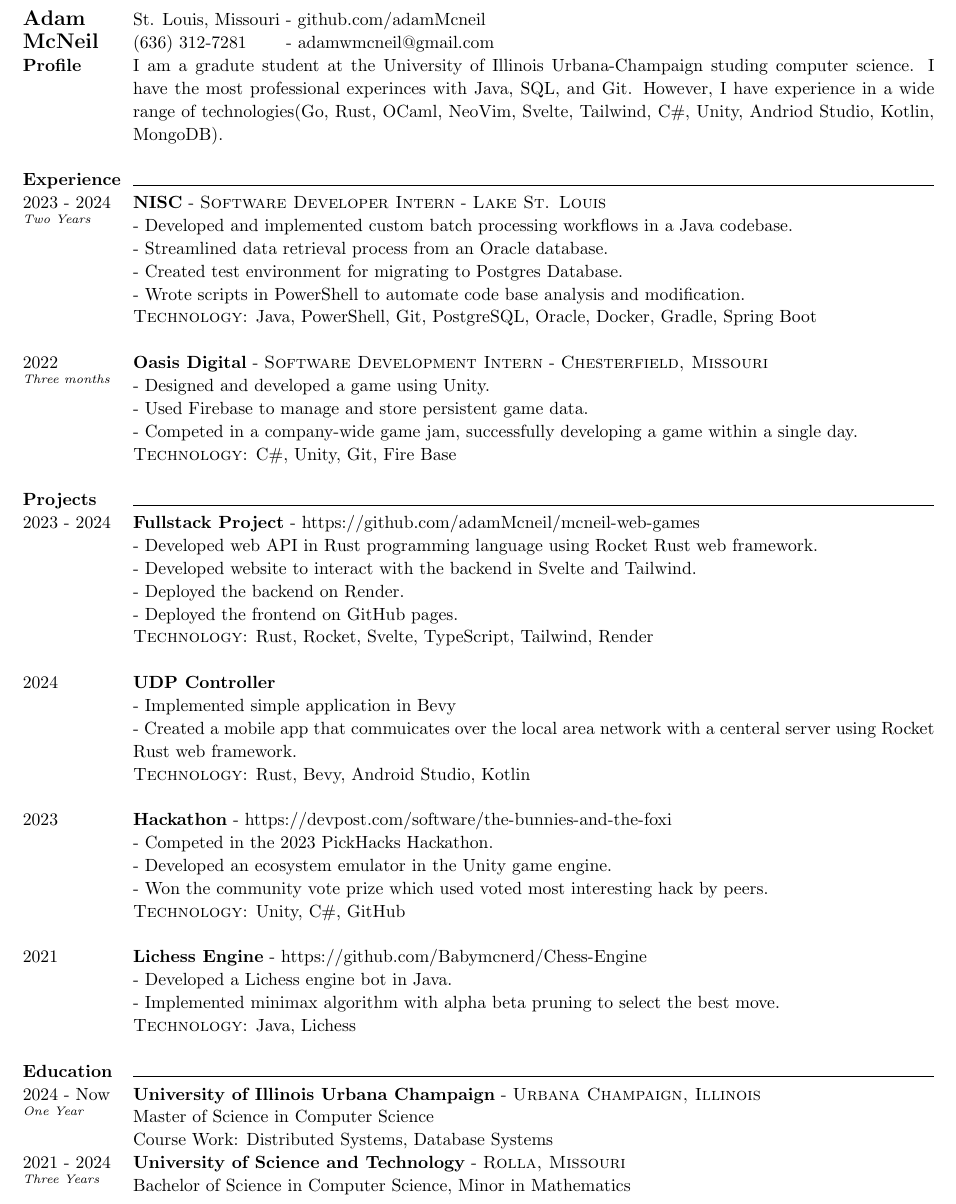
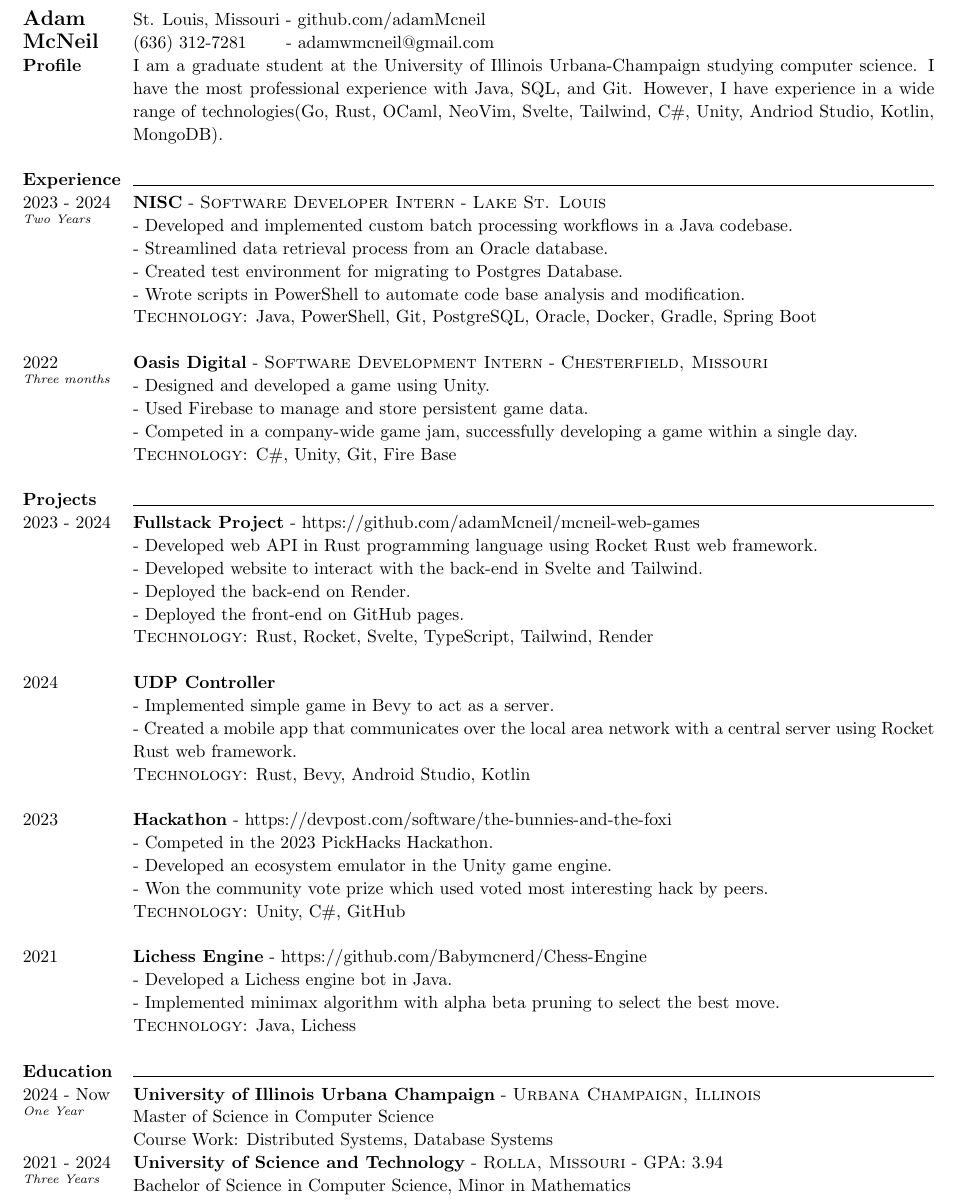
Before and after one commit to adamMcneil/resume, a LaTeX CV (resume.tex): part of the page, cut so that both start at the same text. Compiled offline with pdfLaTeX.

Commit message:
fixed a lot of stuff

```diff
--- a/resume.tex
+++ b/resume.tex
@@ -81,8 +81,8 @@ St. Louis, Missouri - \href{https://github.com/adamMcneil}{github.com/adamMcneil
 %% Profile
 \textbf{Profile} &
 {
-  I am a gradute student at the University of Illinois Urbana-Champaign studing computer science.
-  I have the most professional experinces with Java, SQL, and Git.
+  I am a graduate student at the University of Illinois Urbana-Champaign studying computer science.
+  I have the most professional experience with Java, SQL, and Git.
   However, I have experience in a wide range of technologies(Go, Rust, OCaml, NeoVim, Svelte, Tailwind, C\#, Unity, Andriod Studio, Kotlin, MongoDB).
  \newline
 } \\
@@ -128,9 +128,9 @@ St. Louis, Missouri - \href{https://github.com/adamMcneil}{github.com/adamMcneil
   {https://github.com/adamMcneil/mcneil-web-games}
   {
   - Developed web API in Rust programming language using Rocket Rust web framework. \newline
-  - Developed website to interact with the backend in Svelte and Tailwind. \newline
-  - Deployed the backend on Render. \newline
-  - Deployed the frontend on GitHub pages.
+  - Developed website to interact with the back-end in Svelte and Tailwind. \newline
+  - Deployed the back-end on Render. \newline
+  - Deployed the front-end on GitHub pages.
   }
   {Rust, Rocket, Svelte, TypeScript, Tailwind, Render \newline}
 
@@ -140,8 +140,8 @@ St. Louis, Missouri - \href{https://github.com/adamMcneil}{github.com/adamMcneil
   {}
   {}
   {
-    - Implemented simple application in Bevy \newline
-    - Created a mobile app that commuicates over the local area network with a centeral server using Rocket Rust web framework.
+    - Implemented simple game in Bevy to act as a server. \newline
+    - Created a mobile app that communicates over the local area network with a central server using Rocket Rust web framework.
   }
   {Rust, Bevy, Android Studio, Kotlin \newline}
 
@@ -188,7 +188,7 @@ St. Louis, Missouri - \href{https://github.com/adamMcneil}{github.com/adamMcneil
 \entry{University of Science and Technology}
   {}
   {Rolla, Missouri}
-  {}
+  {GPA: 3.94}
   {
   Bachelor of Science in Computer Science, Minor in Mathematics
   }
```
Also changed, not shown: Adam-McNeil-Resume.pdf.
